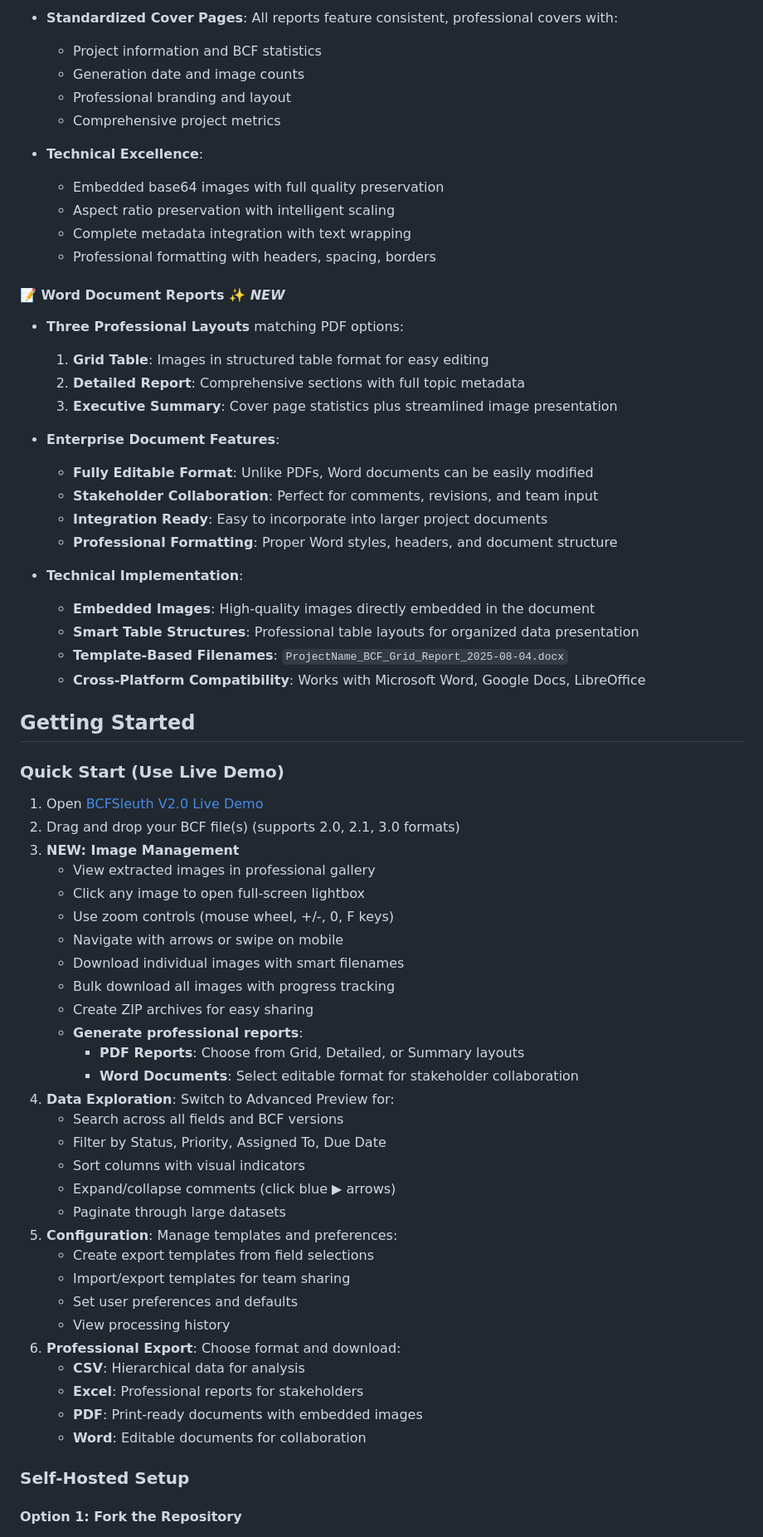
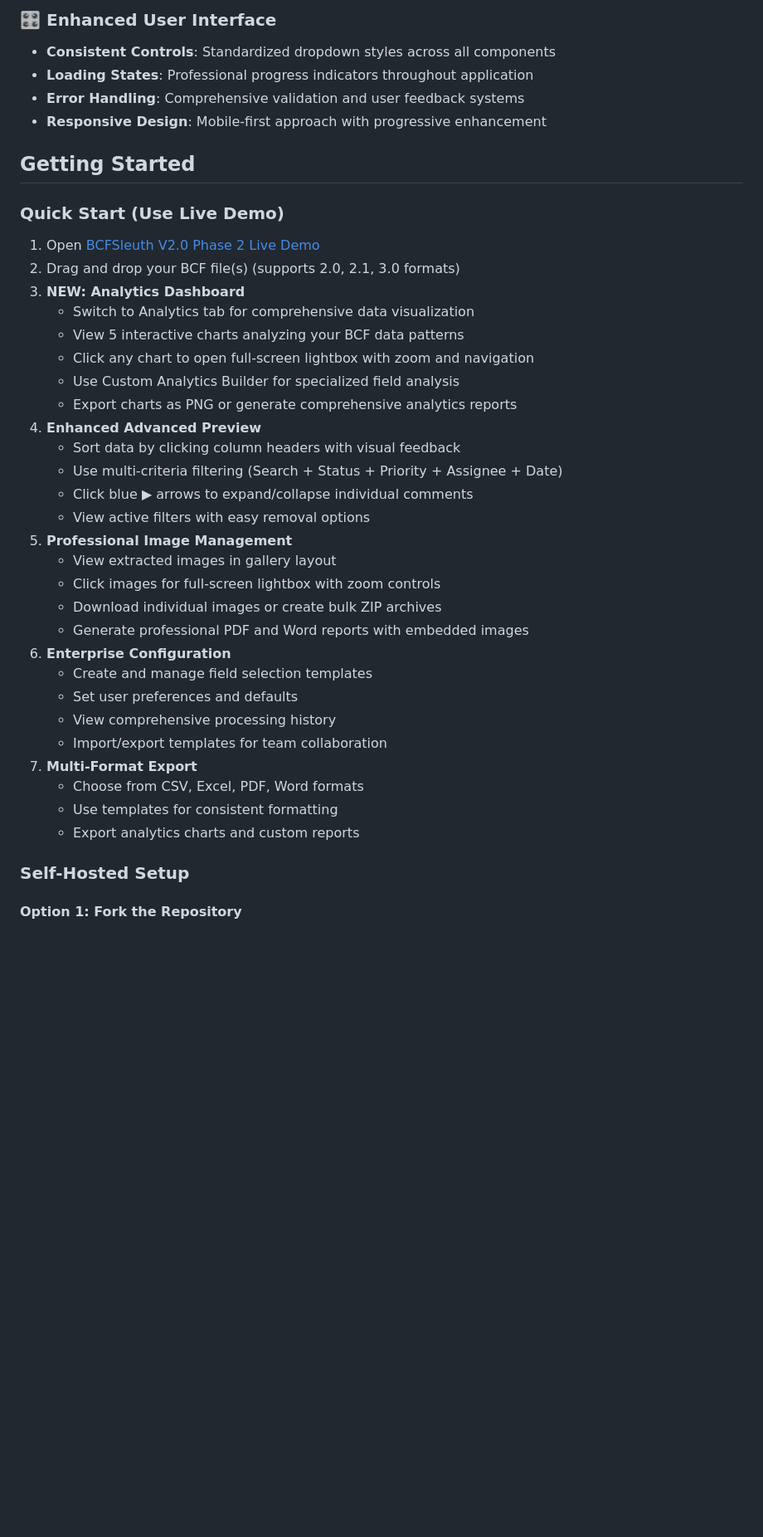
Before and after one commit to TheBIMsider/bcfsleuth, a Markdown page: README.md, the part around one of its changes. Shown at 83% size. Drawn GitHub-style; blank space fills up the shorter version.

Commit message:
V2 Phase 2 complete

```diff
--- a/README.md
+++ b/README.md
@@ -253,65 +280,39 @@ BCFSleuth V2.0 is a comprehensive, client-side BCF management platform that tran
-- **Standardized Cover Pages**: All reports feature consistent, professional covers with:
-  - Project information and BCF statistics
-  - Generation date and image counts
-  - Professional branding and layout
-  - Comprehensive project metrics
-
-- **Technical Excellence**:
-  - Embedded base64 images with full quality preservation
-  - Aspect ratio preservation with intelligent scaling
-  - Complete metadata integration with text wrapping
-  - Professional formatting with headers, spacing, borders
-
-#### **📝 Word Document Reports** ✨ *NEW*
-- **Three Professional Layouts** matching PDF options:
-  1. **Grid Table**: Images in structured table format for easy editing
-  2. **Detailed Report**: Comprehensive sections with full topic metadata
-  3. **Executive Summary**: Cover page statistics plus streamlined image presentation
-
-- **Enterprise Document Features**:
-  - **Fully Editable Format**: Unlike PDFs, Word documents can be easily modified
-  - **Stakeholder Collaboration**: Perfect for comments, revisions, and team input
-  - **Integration Ready**: Easy to incorporate into larger project documents
-  - **Professional Formatting**: Proper Word styles, headers, and document structure
-
-- **Technical Implementation**:
-  - **Embedded Images**: High-quality images directly embedded in the document
-  - **Smart Table Structures**: Professional table layouts for organized data presentation
-  - **Template-Based Filenames**: `ProjectName_BCF_Grid_Report_2025-08-04.docx`
-  - **Cross-Platform Compatibility**: Works with Microsoft Word, Google Docs, LibreOffice
+### **🎛️ Enhanced User Interface**
+- **Consistent Controls**: Standardized dropdown styles across all components
+- **Loading States**: Professional progress indicators throughout application
+- **Error Handling**: Comprehensive validation and user feedback systems
+- **Responsive Design**: Mobile-first approach with progressive enhancement
 
 ## Getting Started
 
 ### Quick Start (Use Live Demo)
-1. Open [BCFSleuth V2.0 Live Demo](https://thebimsider.github.io/bcfsleuth/V02/)
+1. Open [BCFSleuth V2.0 Phase 2 Live Demo](https://thebimsider.github.io/bcfsleuth/V02/)
 2. Drag and drop your BCF file(s) (supports 2.0, 2.1, 3.0 formats)
-3. **NEW: Image Management**
-   - View extracted images in professional gallery
-   - Click any image to open full-screen lightbox
-   - Use zoom controls (mouse wheel, +/-, 0, F keys)
-   - Navigate with arrows or swipe on mobile
-   - Download individual images with smart filenames
-   - Bulk download all images with progress tracking
-   - Create ZIP archives for easy sharing
-   - **Generate professional reports**:
-     - **PDF Reports**: Choose from Grid, Detailed, or Summary layouts
-     - **Word Documents**: Select editable format for stakeholder collaboration
-4. **Data Exploration**: Switch to Advanced Preview for:
-   - Search across all fields and BCF versions
-   - Filter by Status, Priority, Assigned To, Due Date
-   - Sort columns with visual indicators
-   - Expand/collapse comments (click blue ▶ arrows)
-   - Paginate through large datasets
-5. **Configuration**: Manage templates and preferences:
-   - Create export templates from field selections
-   - Import/export templates for team sharing
+3. **NEW: Analytics Dashboard**
+   - Switch to Analytics tab for comprehensive data visualization
+   - View 5 interactive charts analyzing your BCF data patterns
+   - Click any chart to open full-screen lightbox with zoom and navigation
+   - Use Custom Analytics Builder for specialized field analysis
+   - Export charts as PNG or generate comprehensive analytics reports
+4. **Enhanced Advanced Preview**
+   - Sort data by clicking column headers with visual feedback
+   - Use multi-criteria filtering (Search + Status + Priority + Assignee + Date)
+   - Click blue ▶ arrows to expand/collapse individual comments
+   - View active filters with easy removal options
+5. **Professional Image Management**
+   - View extracted images in gallery layout
+   - Click images for full-screen lightbox with zoom controls
+   - Download individual images or create bulk ZIP archives
+   - Generate professional PDF and Word reports with embedded images
+6. **Enterprise Configuration**
+   - Create and manage field selection templates
    - Set user preferences and defaults
-   - View processing history
-6. **Professional Export**: Choose format and download:
-   - **CSV**: Hierarchical data for analysis
-   - **Excel**: Professional reports for stakeholders
-   - **PDF**: Print-ready documents with embedded images
-   - **Word**: Editable documents for collaboration
+   - View comprehensive processing history
+   - Import/export templates for team collaboration
+7. **Multi-Format Export**
+   - Choose from CSV, Excel, PDF, Word formats
+   - Use templates for consistent formatting
+   - Export analytics charts and custom reports
 
 ### Self-Hosted Setup
 
```
Also changed, not shown: other parts of README.md (+249 -249 lines).
